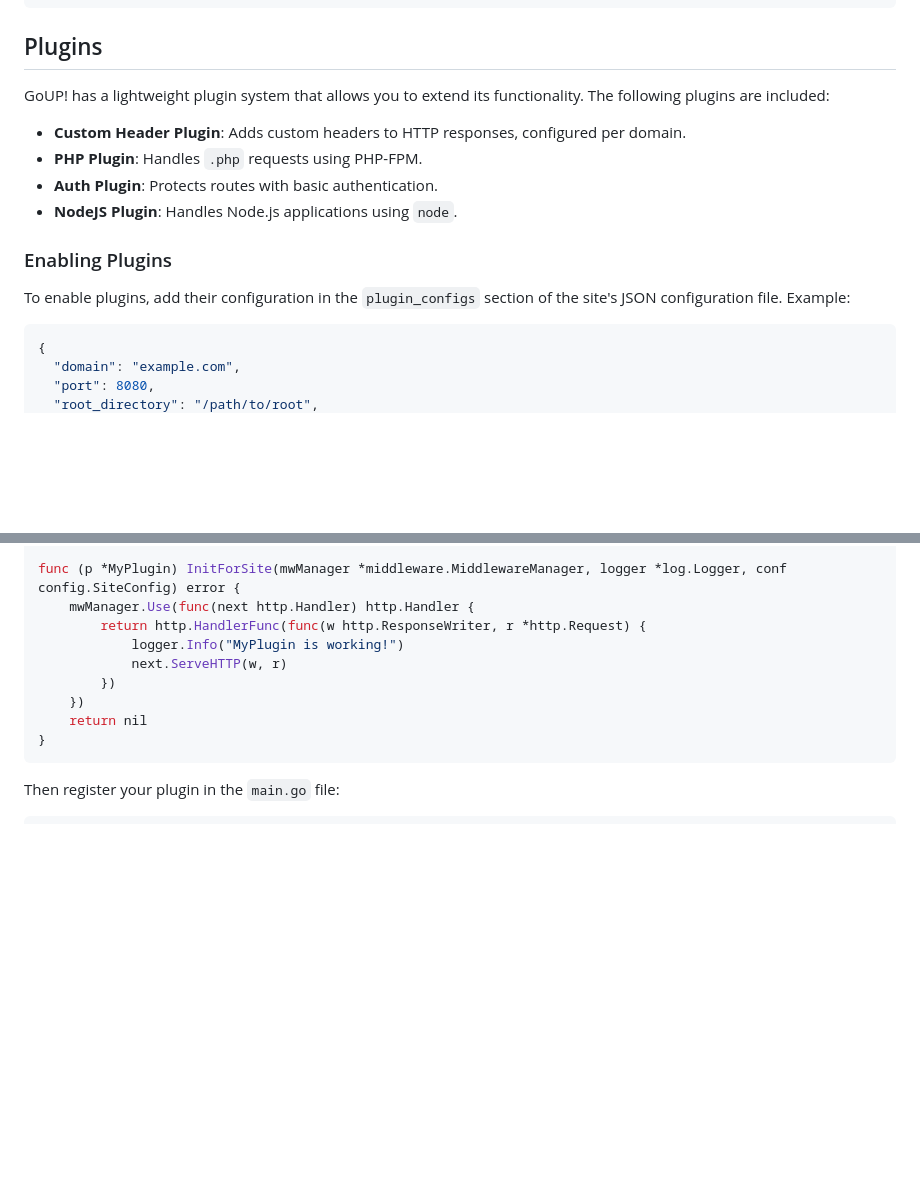
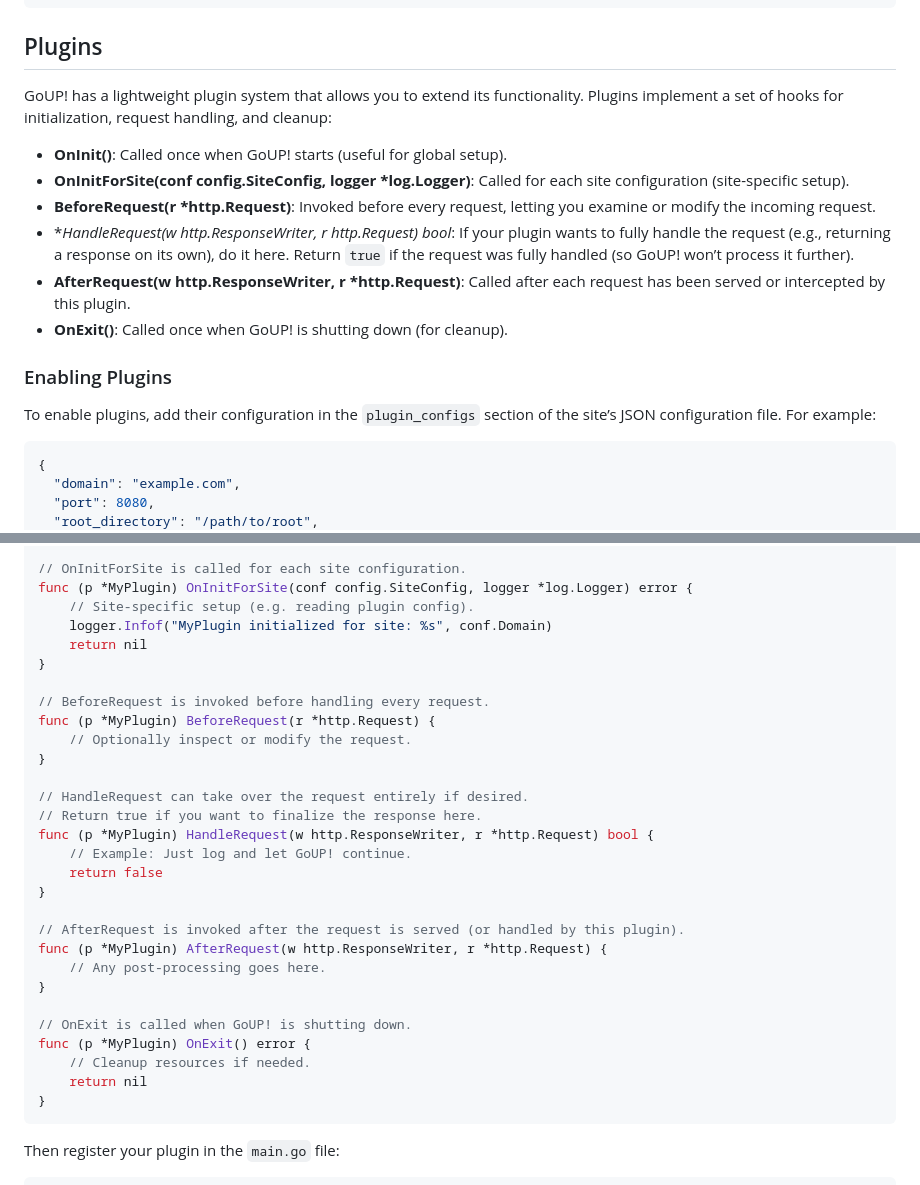
Before and after one commit to tryGoUp/GoUP, a Markdown page: README.md, 2 parts joined by grey strips. Drawn GitHub-style; blank space fills up the shorter version.

Commit message:
docs: update README to reflect new plugin hook interface and usage

````diff
--- a/README.md
+++ b/README.md
@@ -173,18 +173,27 @@ goup start --tui
 
 ## Plugins
 
-GoUP! has a lightweight plugin system that allows you to extend its functionality.
-The following plugins are included:
+GoUP! has a lightweight plugin system that allows you to extend its
+functionality. Plugins implement a set of hooks for initialization, request
+handling, and cleanup:
 
-- **Custom Header Plugin**: Adds custom headers to HTTP responses, configured per domain.
-- **PHP Plugin**: Handles `.php` requests using PHP-FPM.
-- **Auth Plugin**: Protects routes with basic authentication.
-- **NodeJS Plugin**: Handles Node.js applications using `node`.
+- **OnInit()**: Called once when GoUP! starts (useful for global setup).
+- **OnInitForSite(conf config.SiteConfig, logger *log.Logger)**: Called for
+each site configuration (site-specific setup).
+- **BeforeRequest(r *http.Request)**: Invoked before every request, letting
+you examine or modify the incoming request.
+- **HandleRequest(w http.ResponseWriter, r *http.Request) bool**: If your
+plugin wants to fully handle the request (e.g., returning a response on its
+own), do it here. Return `true` if the request was fully handled (so GoUP!
+won’t process it further).
+- **AfterRequest(w http.ResponseWriter, r *http.Request)**: Called after each
+request has been served or intercepted by this plugin.
+- **OnExit()**: Called once when GoUP! is shutting down (for cleanup).
 
 ### Enabling Plugins
 
 To enable plugins, add their configuration in the `plugin_configs` section of
-the site's JSON configuration file. Example:
+the site’s JSON configuration file. For example:
 
 ```json
 {
@@ -328,13 +283,33 @@ func (p *MyPlugin) Init(mwManager *middleware.MiddlewareManager) error {
 }
 
-func (p *MyPlugin) InitForSite(mwManager *middleware.MiddlewareManager, logger *log.Logger, conf config.SiteConfig) error {
-	mwManager.Use(func(next http.Handler) http.Handler {
-		return http.HandlerFunc(func(w http.ResponseWriter, r *http.Request) {
-			logger.Info("MyPlugin is working!")
-			next.ServeHTTP(w, r)
-		})
-	})
-	return nil
+// OnInitForSite is called for each site configuration.
+func (p *MyPlugin) OnInitForSite(conf config.SiteConfig, logger *log.Logger) error {
+    // Site-specific setup (e.g. reading plugin config).
+    logger.Infof("MyPlugin initialized for site: %s", conf.Domain)
+    return nil
+}
+
+// BeforeRequest is invoked before handling every request.
+func (p *MyPlugin) BeforeRequest(r *http.Request) {
+    // Optionally inspect or modify the request.
+}
+
+// HandleRequest can take over the request entirely if desired.
+// Return true if you want to finalize the response here.
+func (p *MyPlugin) HandleRequest(w http.ResponseWriter, r *http.Request) bool {
+    // Example: Just log and let GoUP! continue.
+    return false
+}
+
+// AfterRequest is invoked after the request is served (or handled by this plugin).
+func (p *MyPlugin) AfterRequest(w http.ResponseWriter, r *http.Request) {
+    // Any post-processing goes here.
+}
+
+// OnExit is called when GoUP! is shutting down.
+func (p *MyPlugin) OnExit() error {
+    // Cleanup resources if needed.
+    return nil
 }
 ```
 
````
Also changed, not shown: other parts of README.md (+31 -85 lines).
